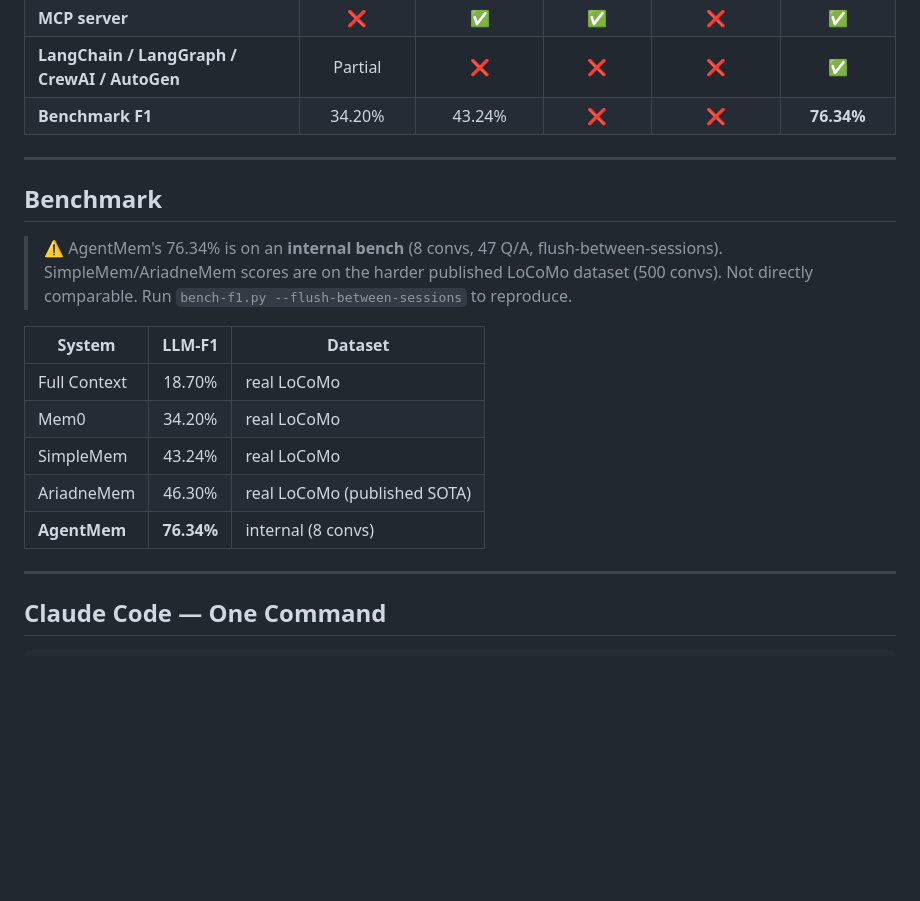
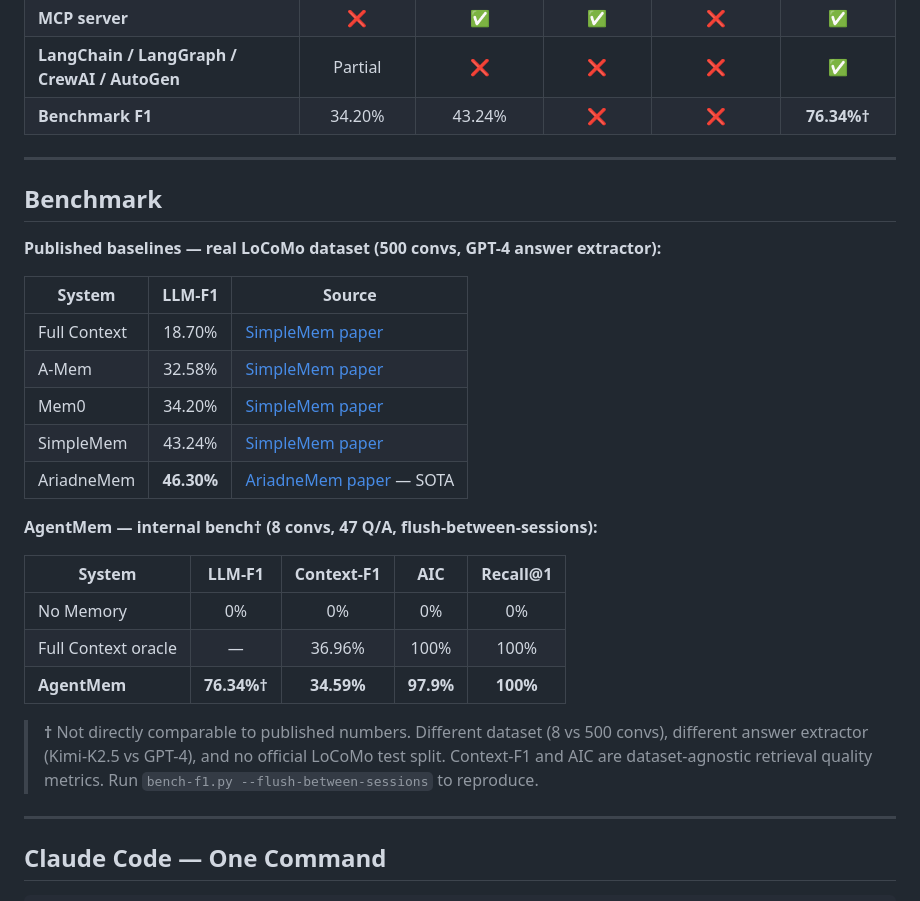
Before and after one commit to JaceHo/AgentMem, a Markdown page: README.md, the part around one of its changes. GitHub-like rendering; blank space fills up the shorter version.

Commit message:
docs: fix benchmark comparison — separate internal vs published LoCoMo numbers
76.34% is internal bench (8 convs, Kimi-K2.5 extractor) — not directly
comparable to published LoCoMo numbers (500 convs, GPT-4). Split table into
two sections, add explicit disclaimer with dataset/extractor differences,
restore †footnote markers in comparison tables.

```diff
--- a/README.md
+++ b/README.md
@@ -68,21 +68,31 @@ Episodes: 341  │  Facts: 141  │  Procedures: 281  │  Tools: 32
 | **CJK / Chinese** | ❌ | ❌ | ❌ | ❌ | ✅ |
 | **MCP server** | ❌ | ✅ | ✅ | ❌ | ✅ |
 | **LangChain / LangGraph / CrewAI / AutoGen** | Partial | ❌ | ❌ | ❌ | ✅ |
-| **Benchmark F1** | 34.20% | 43.24% | ❌ | ❌ | **76.34%** |
+| **Benchmark F1** | 34.20% | 43.24% | ❌ | ❌ | **76.34%†** |
 
 ---
 
 ## Benchmark
 
-> ⚠️ AgentMem's 76.34% is on an **internal bench** (8 convs, 47 Q/A, flush-between-sessions). SimpleMem/AriadneMem scores are on the harder published LoCoMo dataset (500 convs). Not directly comparable. Run `bench-f1.py --flush-between-sessions` to reproduce.
+**Published baselines — real LoCoMo dataset (500 convs, GPT-4 answer extractor):**
 
-| System | LLM-F1 | Dataset |
-|--------|:------:|---------|
-| Full Context | 18.70% | real LoCoMo |
-| Mem0 | 34.20% | real LoCoMo |
-| SimpleMem | 43.24% | real LoCoMo |
-| AriadneMem | 46.30% | real LoCoMo (published SOTA) |
-| **AgentMem** | **76.34%** | internal (8 convs) |
+| System | LLM-F1 | Source |
+|--------|:------:|--------|
+| Full Context | 18.70% | [SimpleMem paper](https://arxiv.org/abs/2601.02553) |
+| A-Mem | 32.58% | [SimpleMem paper](https://arxiv.org/abs/2601.02553) |
+| Mem0 | 34.20% | [SimpleMem paper](https://arxiv.org/abs/2601.02553) |
+| SimpleMem | 43.24% | [SimpleMem paper](https://arxiv.org/abs/2601.02553) |
+| AriadneMem | **46.30%** | [AriadneMem paper](https://arxiv.org/abs/2603.03290) — SOTA |
+
+**AgentMem — internal bench† (8 convs, 47 Q/A, flush-between-sessions):**
+
+| System | LLM-F1 | Context-F1 | AIC | Recall@1 |
+|--------|:------:|:----------:|:---:|:--------:|
+| No Memory | 0% | 0% | 0% | 0% |
+| Full Context oracle | — | 36.96% | 100% | 100% |
+| **AgentMem** | **76.34%†** | **34.59%** | **97.9%** | **100%** |
+
+> **†** Not directly comparable to published numbers. Different dataset (8 vs 500 convs), different answer extractor (Kimi-K2.5 vs GPT-4), and no official LoCoMo test split. Context-F1 and AIC are dataset-agnostic retrieval quality metrics. Run `bench-f1.py --flush-between-sessions` to reproduce.
 
 ---
 
```
Also changed, not shown: other parts of README.md (+2 -2 lines).
